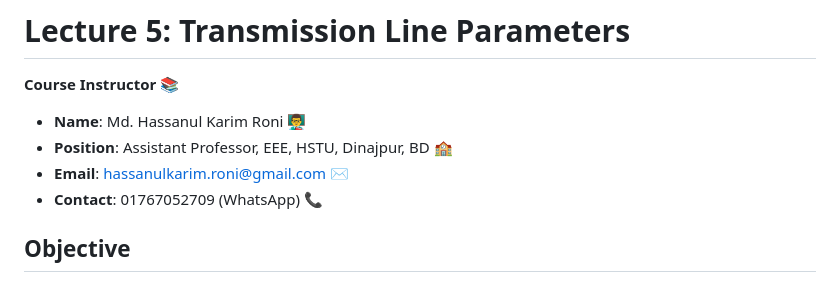
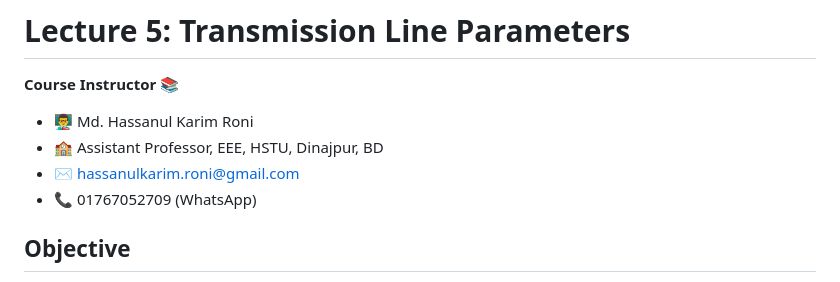
Before and after one commit to hkroniBD/Electrical-Courses, a Markdown page: Power system/5: Transmission Line Parameters.md, the part around the change. Drawn GitHub-style.

```diff
--- a/Power system/5: Transmission Line Parameters.md
+++ b/Power system/5: Transmission Line Parameters.md
@@ -1,10 +1,10 @@
 # Lecture 5: Transmission Line Parameters
 
 **Course Instructor** 📚
-- **Name**: Md. Hassanul Karim Roni 👨‍🏫
-- **Position**: Assistant Professor, EEE, HSTU, Dinajpur, BD 🏫
-- **Email**: hassanulkarim.roni@gmail.com ✉️
-- **Contact**: 01767052709 (WhatsApp) 📞
+- 👨‍🏫 Md. Hassanul Karim Roni
+- 🏫 Assistant Professor, EEE, HSTU, Dinajpur, BD
+- ✉️ hassanulkarim.roni@gmail.com
+- 📞 01767052709 (WhatsApp)
 
 ## Objective
 Master the fundamental electrical parameters of transmission lines (resistance, inductance, capacitance) and understand how line length determines modeling approaches for accurate power system analysis.
```
